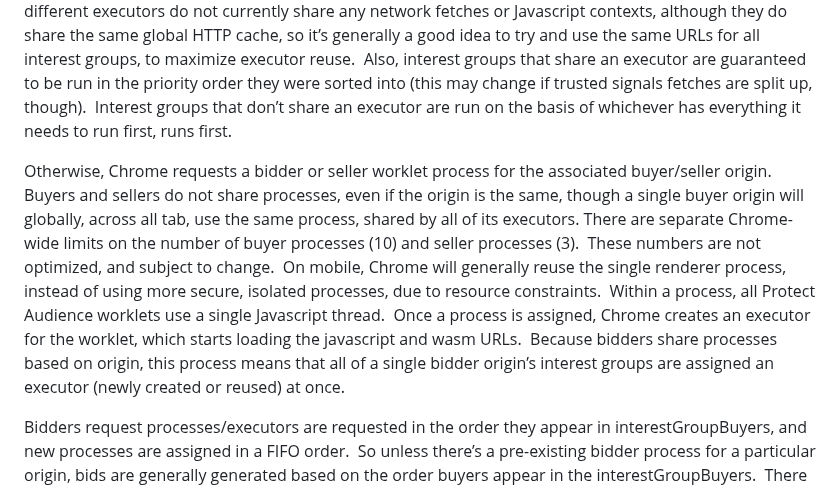
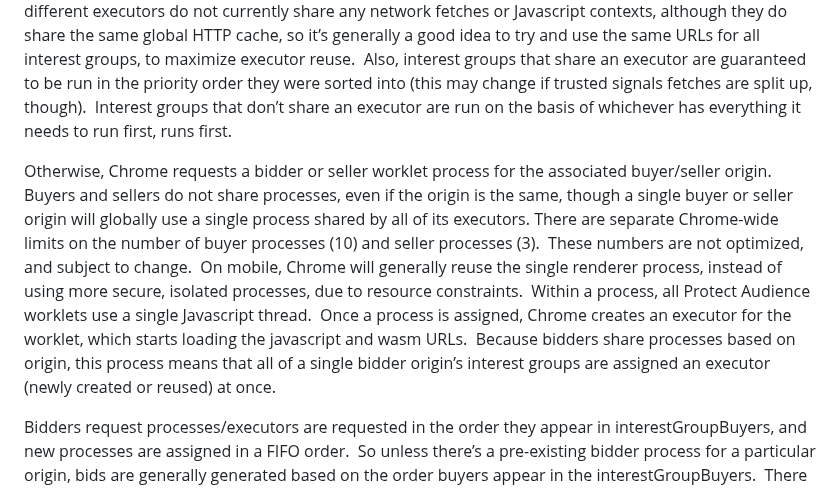
Before and after one commit to WICG/turtledove, a Markdown page: FLEDGE_implementation_overview.md, the part around the change. Rendered like a GitHub page.

```diff
--- a/FLEDGE_implementation_overview.md
+++ b/FLEDGE_implementation_overview.md
@@ -15,7 +15,7 @@ For each bidder origin, Chrome determines a tentative priority - using each inte
 ### Starting Worklet Executors
 Once all interest groups are loaded, Chrome starts loading the seller worklet, and all bidder worklets participating in an auction.  To load a worklet, Chrome first checks if there is already a matching worklet “executor” (Same worklet origin, same javascript URL, wasm URL, trusted signals URL, same frame - frame match is required by the DevTools hooks. "Frame" here means the frame runAdAuction() was called in.  It may be for a different auction / component auction, however).  If so, the executor is reused.  Note that different executors do not currently share any network fetches or Javascript contexts, although they do share the same global HTTP cache, so it’s generally a good idea to try and use the same URLs for all interest groups, to maximize executor reuse.  Also, interest groups that share an executor are guaranteed to be run in the priority order they were sorted into (this may change if trusted signals fetches are split up, though).  Interest groups that don’t share an executor are run on the basis of whichever has everything it needs to run first, runs first.
 
-Otherwise, Chrome requests a bidder or seller worklet process for the associated buyer/seller origin.  Buyers and sellers do not share processes, even if the origin is the same, though a single buyer origin will globally, across all tab, use the same process, shared by all of its executors. There are separate Chrome-wide limits on the number of buyer processes (10) and seller processes (3).  These numbers are not optimized, and subject to change.  On mobile, Chrome will generally reuse the single renderer process, instead of using more secure, isolated processes, due to resource constraints.  Within a process, all Protect Audience worklets use a single Javascript thread.  Once a process is assigned, Chrome creates an executor for the worklet, which starts loading the javascript and wasm URLs.  Because bidders share processes based on origin, this process means that all of a single bidder origin’s interest groups are assigned an executor (newly created or reused) at once.
+Otherwise, Chrome requests a bidder or seller worklet process for the associated buyer/seller origin.  Buyers and sellers do not share processes, even if the origin is the same, though a single buyer or seller origin will globally use a single process shared by all of its executors. There are separate Chrome-wide limits on the number of buyer processes (10) and seller processes (3).  These numbers are not optimized, and subject to change.  On mobile, Chrome will generally reuse the single renderer process, instead of using more secure, isolated processes, due to resource constraints.  Within a process, all Protect Audience worklets use a single Javascript thread.  Once a process is assigned, Chrome creates an executor for the worklet, which starts loading the javascript and wasm URLs.  Because bidders share processes based on origin, this process means that all of a single bidder origin’s interest groups are assigned an executor (newly created or reused) at once.
 
 Bidders request processes/executors are requested in the order they appear in interestGroupBuyers, and new processes are assigned in a FIFO order.  So unless there’s a pre-existing bidder process for a particular origin, bids are generally generated based on the order buyers appear in the interestGroupBuyers.  There may be some potential advantages/disadvantages based on order (e.g., if Promises take a while to resolve, the cumulative timeout starts after executor assignment for bidders that get assigned an executor before the Promises resolve), so it’s recommended that buyer order be randomized.
 
```
